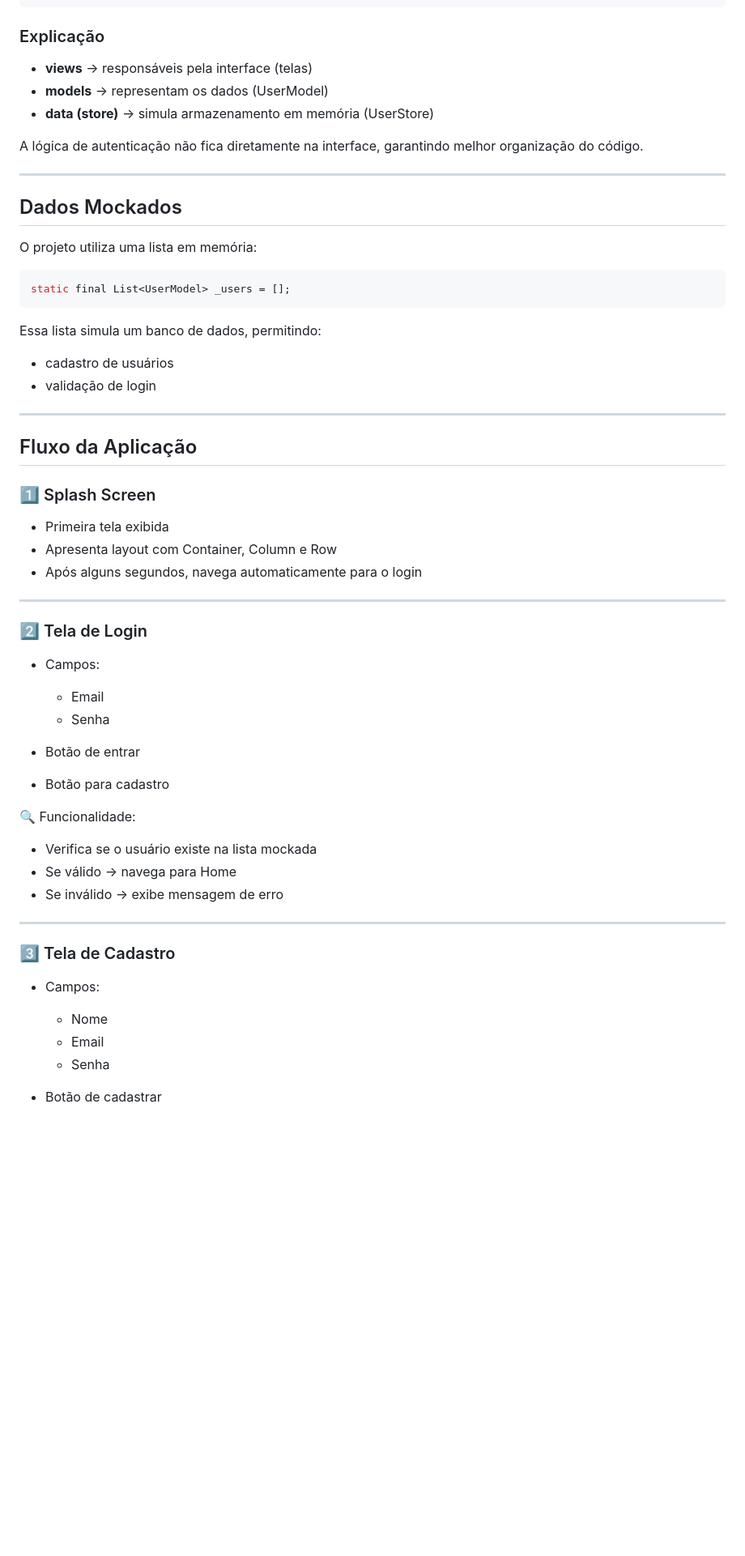
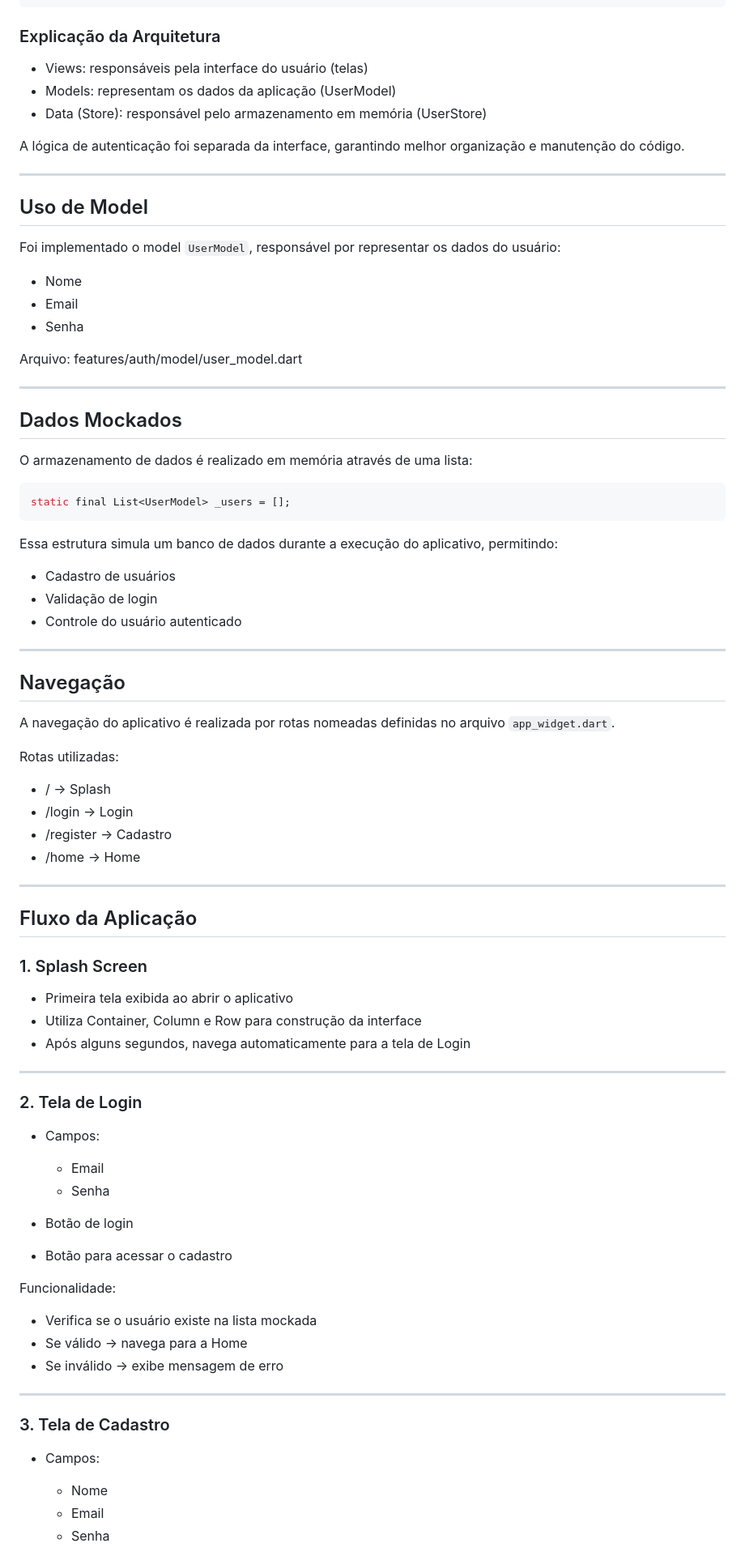
Before and after one commit to mateuscoelho-design/atvp1_marcelo_MATEUS_COELHO_APP, a Markdown page: README.md, the part around one of its changes. Shown at 81% size. Rendered like a GitHub page; blank space fills up the shorter version.

````diff
--- a/README.md
+++ b/README.md
@@ -55,64 +57,92 @@ lib/
 └── main.dart
 ```
 
-### Explicação
+### Explicação da Arquitetura
 
-* **views** → responsáveis pela interface (telas)
-* **models** → representam os dados (UserModel)
-* **data (store)** → simula armazenamento em memória (UserStore)
+* Views: responsáveis pela interface do usuário (telas)
+* Models: representam os dados da aplicação (UserModel)
+* Data (Store): responsável pelo armazenamento em memória (UserStore)
 
-A lógica de autenticação não fica diretamente na interface, garantindo melhor organização do código.
+A lógica de autenticação foi separada da interface, garantindo melhor organização e manutenção do código.
+
+---
+
+## Uso de Model
+
+Foi implementado o model `UserModel`, responsável por representar os dados do usuário:
+
+* Nome
+* Email
+* Senha
+
+Arquivo:
+features/auth/model/user_model.dart
 
 ---
 
 ## Dados Mockados
 
-O projeto utiliza uma lista em memória:
+O armazenamento de dados é realizado em memória através de uma lista:
 
 ```dart
 static final List<UserModel> _users = [];
 ```
 
-Essa lista simula um banco de dados, permitindo:
+Essa estrutura simula um banco de dados durante a execução do aplicativo, permitindo:
 
-* cadastro de usuários
-* validação de login
+* Cadastro de usuários
+* Validação de login
+* Controle do usuário autenticado
+
+---
+
+## Navegação
+
+A navegação do aplicativo é realizada por rotas nomeadas definidas no arquivo `app_widget.dart`.
+
+Rotas utilizadas:
+
+* / → Splash
+* /login → Login
+* /register → Cadastro
+* /home → Home
 
 ---
 
 ## Fluxo da Aplicação
 
-### 1️⃣ Splash Screen
+### 1. Splash Screen
 
-* Primeira tela exibida
-* Apresenta layout com Container, Column e Row
-* Após alguns segundos, navega automaticamente para o login
+* Primeira tela exibida ao abrir o aplicativo
+* Utiliza Container, Column e Row para construção da interface
+* Após alguns segundos, navega automaticamente para a tela de Login
 
 ---
 
-### 2️⃣ Tela de Login
+### 2. Tela de Login
 
 * Campos:
 
   * Email
   * Senha
-* Botão de entrar
-* Botão para cadastro
 
-🔍 Funcionalidade:
+* Botão de login
+
+* Botão para acessar o cadastro
+
+Funcionalidade:
 
 * Verifica se o usuário existe na lista mockada
-* Se válido → navega para Home
+* Se válido → navega para a Home
 * Se inválido → exibe mensagem de erro
 
 ---
 
-### 3️⃣ Tela de Cadastro
+### 3. Tela de Cadastro
 
 * Campos:
 
   * Nome
   * Email
   * Senha
-* Botão de cadastrar
 
````
Also changed, not shown: other parts of README.md (+56 -33 lines).
